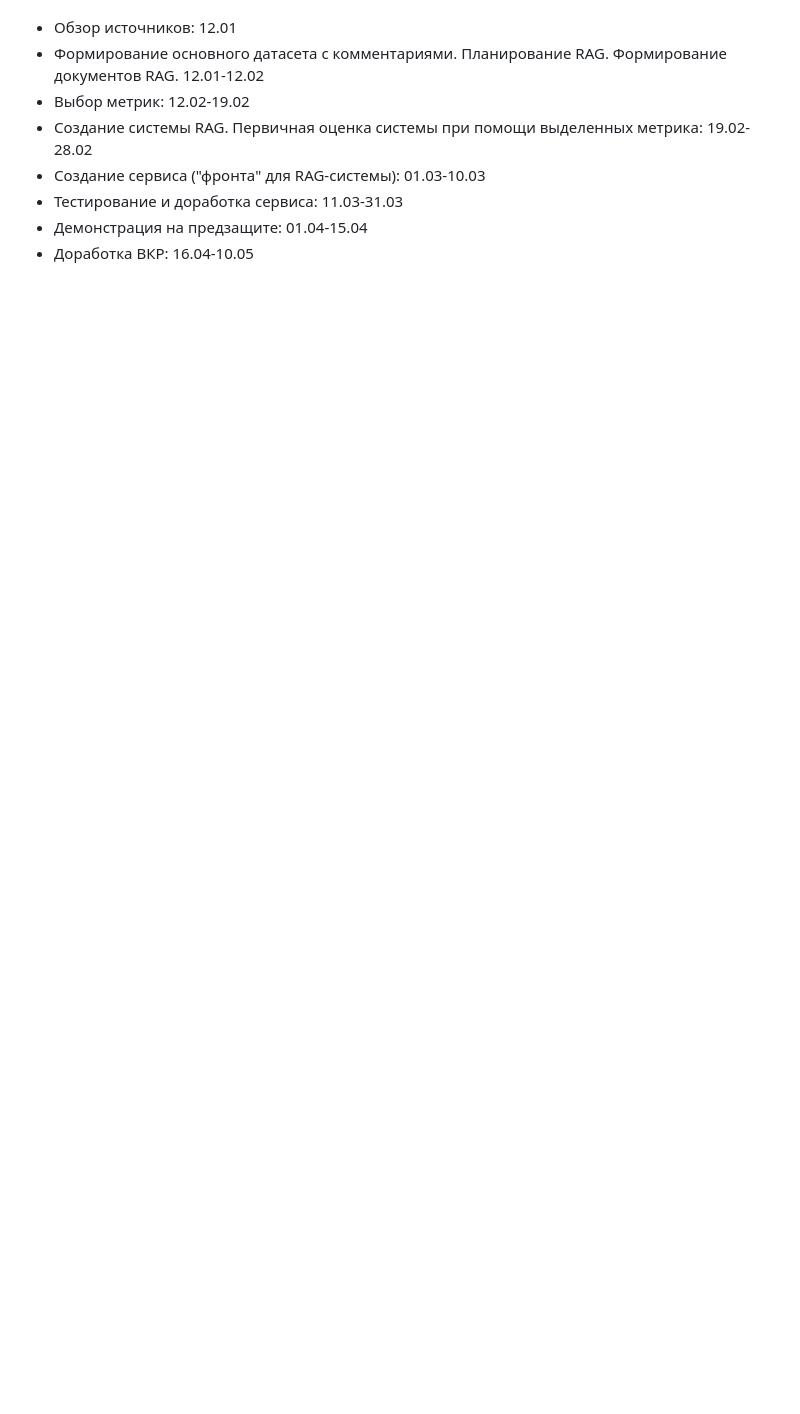
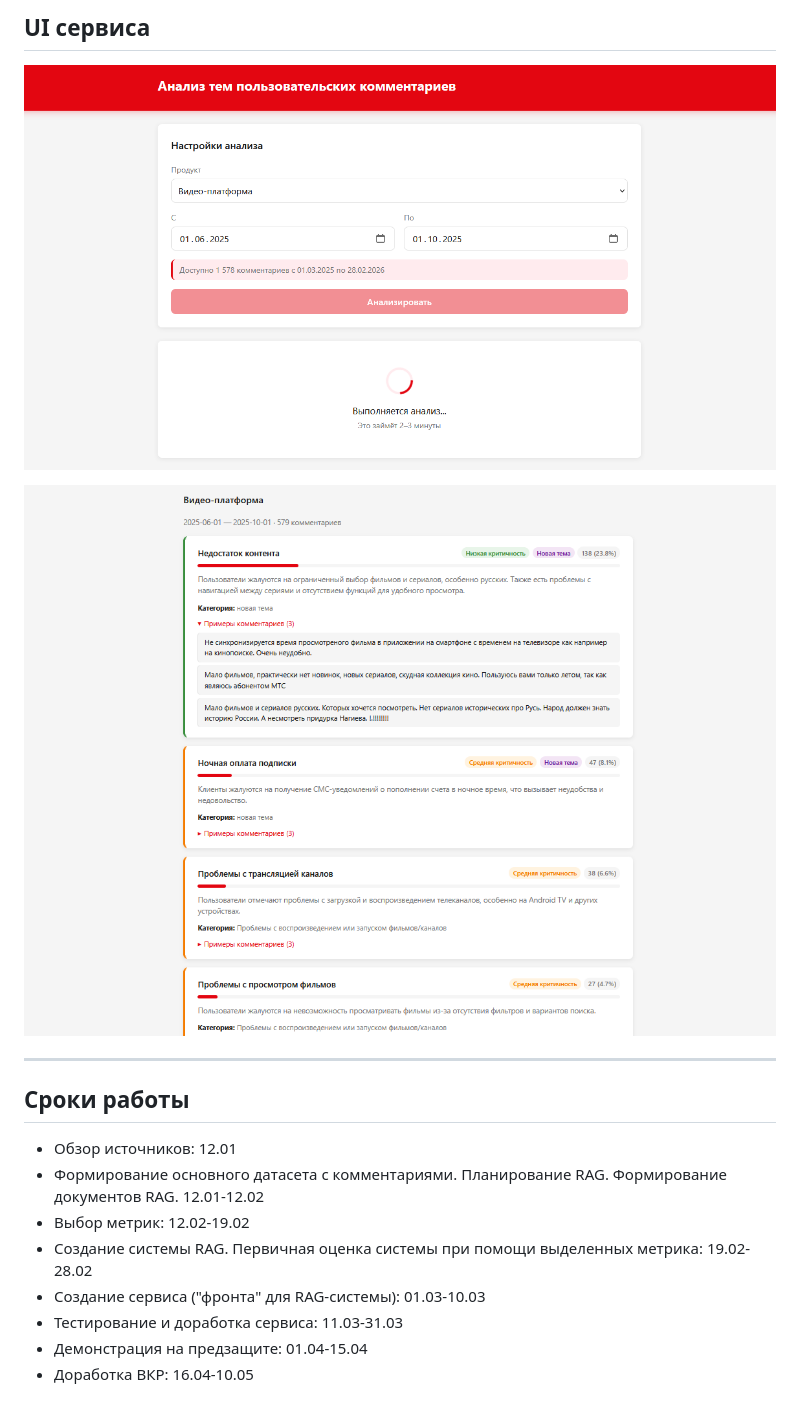
Before and after one commit to divineaurum/mds25_comm_analysis, a Markdown page: README.md, the part around the change printed below. Drawn GitHub-style; pictures changed too: docs/example 1.png (added), docs/example 2.png (added); blank space fills up the shorter version.

```diff
--- a/README.md
+++ b/README.md
@@ -8,3 +71,12 @@ Project name: Approaches to automatic identification of main topics in user comm
+## UI сервиса
+
+![Форма анализа](docs/example%201.png)
+
+![Результаты](docs/example%202.png)
+
+---
+
+## Сроки работы
 
 - Обзор источников: 12.01
 - Формирование основного датасета с комментариями. Планирование RAG. Формирование документов RAG. 12.01-12.02
```
Also changed, not shown: other parts of README.md (+68 -5 lines), 1 other file.
